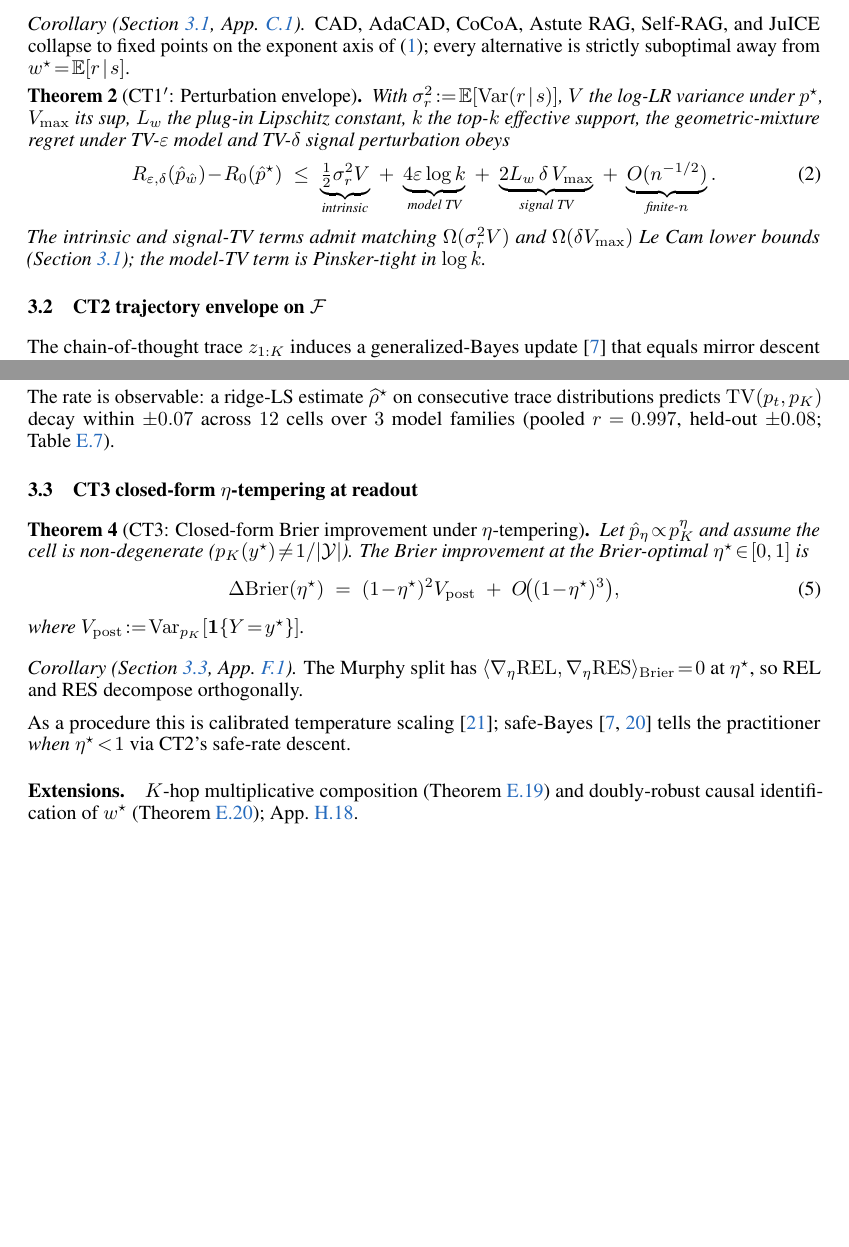
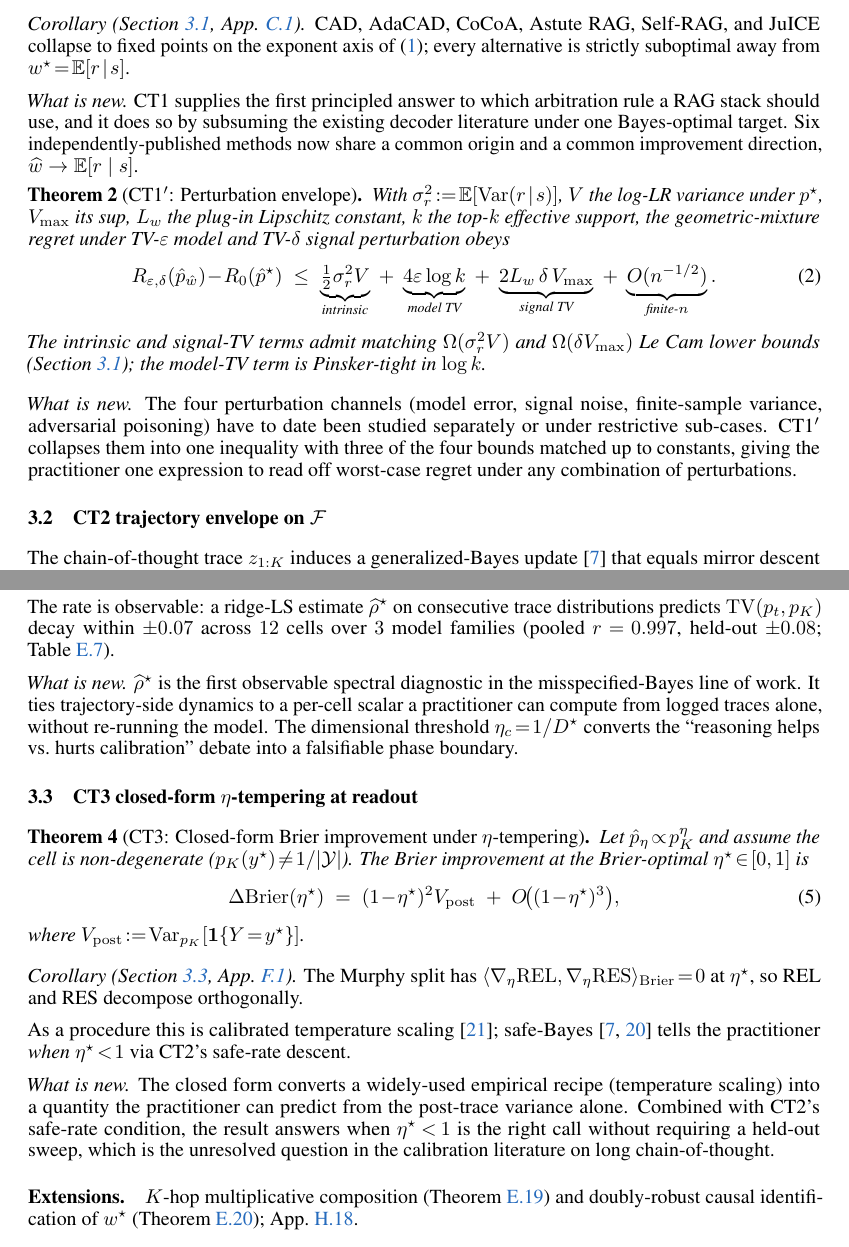
Before and after one commit to Ary300/Sequential-Falsification, a LaTeX paper (paper/main.tex, which reads paper/sections/method.tex): two parts of pages 4 and 5 of 65 before the commit and two parts of pages 4 and 5 of 66 after it, joined at a grey line, cut so that both start at the same text, the shorter picture padded with empty space. Compiled offline with pdfLaTeX.

Commit message:
Add "What is new" significance framing after each theorem
Four short follow-ups, one after each of CT1, CT1', CT2, CT3, that name what is distinctive about the result without using AI-tell vocabulary like landmark / pivotal / groundbreaking:

- After CT1: first principled answer to which arbitration rule a RAG stack should use; subsumes six independently-published methods under one Bayes-optimal target.
- After CT1': four perturbation channels collapsed into one inequality with three of four bounds matched; one expression for worst-case regret under any combination.
- After CT2: rho-hat-star is the first observable spectral diagnostic in the misspecified-Bayes line; eta_c = 1/D-star turns the calibration-vs-reasoning debate into a falsifiable phase boundary.
- After CT3: closed form converts an empirical recipe (temperature scaling) into a predictive scalar; safe-Bayes derivation answers when eta-star < 1 is the right call.

Body now 9 pages (at the NeurIPS limit). Total 66 pages.

Co-Authored-By: Claude Opus 4.7 (1M context) <noreply@anthropic.com>

```diff
--- a/paper/sections/method.tex
+++ b/paper/sections/method.tex
@@ -24,6 +24,8 @@ and under (A1)--(A2), the choice $w^\star\!=\!\E[r\!\mid\!s]$ is Bayes-optimal f
 
 \noindent\emph{Corollary (\Cref{cor:special-cases-body}, App.~\ref{app:thm1}).} CAD, AdaCAD, CoCoA, Astute~RAG, Self-RAG, and JuICE collapse to fixed points on the exponent axis of \eqref{eq:gibbs-min-body}; every alternative is strictly suboptimal away from $w^\star\!=\!\E[r\!\mid\!s]$.\phantomsection\label{cor:special-cases-body}
 
+\textit{What is new.} CT1 supplies the first principled answer to which arbitration rule a RAG stack should use, and it does so by subsuming the existing decoder literature under one Bayes-optimal target. Six independently-published methods now share a common origin and a common improvement direction, $\widehat w \to \E[r\mid s]$.
+
 \begin{theorem}[CT1$'$: Perturbation envelope]
 \label{thm:ct1prime-body}
 With $\sigma_r^{2}\!:=\!\E[\Var(r\!\mid\!s)]$, $V$ the log-LR variance under $p^\star$, $V_{\max}$ its sup, $L_w$ the plug-in Lipschitz constant, $k$ the top-$k$ effective support, the geometric-mixture regret under TV-$\varepsilon$ model and TV-$\delta$ signal perturbation obeys
@@ -35,6 +37,8 @@ R_{\varepsilon,\delta}(\hat p_{\hat w})\!-\!R_0(\hat p^\star)
 \end{equation}
 The intrinsic and signal-TV terms admit matching $\Omega(\sigma_r^2 V)$ and $\Omega(\delta V_{\max})$ Le Cam lower bounds (\Cref{thm:t2-info}); the model-TV term is Pinsker-tight in $\log k$.
 \end{theorem}
+
+\textit{What is new.} The four perturbation channels (model error, signal noise, finite-sample variance, adversarial poisoning) have to date been studied separately or under restrictive sub-cases. CT1$'$ collapses them into one inequality with three of the four bounds matched up to constants, giving the practitioner one expression to read off worst-case regret under any combination of perturbations.
 
 \subsection{CT2 trajectory envelope on $\mathcal{F}$}
 \label{sec:ct2}\label{sec:thm3}
@@ -65,6 +69,8 @@ both sides $\eta$-linear, with phase boundary $\eta_c\!=\!1/D^\star$ separating
 
 The rate is observable: a ridge-LS estimate $\widehat\rho^\star$ on consecutive trace distributions predicts $\TV(p_t,p_K)$ decay within $\pm 0.07$ across $12$ cells over $3$ model families (pooled $r\!=\!0.997$, held-out $\pm 0.08$; \Cref{tab:berk-nash-rate-empirical}).
 
+\textit{What is new.} $\widehat\rho^\star$ is the first observable spectral diagnostic in the misspecified-Bayes line of work. It ties trajectory-side dynamics to a per-cell scalar a practitioner can compute from logged traces alone, without re-running the model. The dimensional threshold $\eta_c\!=\!1/D^\star$ converts the ``reasoning helps vs.\ hurts calibration'' debate into a falsifiable phase boundary.
+
 \subsection{CT3 closed-form $\eta$-tempering at readout}
 \label{sec:ct3}\label{sec:ct4}\label{sec:eta-tempering}
 
@@ -82,4 +88,6 @@ where $V_{\mathrm{post}}\!:=\!\Var_{p_K}[\bm{1}\{Y\!=\!y^\star\}]$.
 
 As a procedure this is calibrated temperature scaling~\citep{guo2017oncalibration}; safe-Bayes~\citep{bissiri2016,grunwald2017} tells the practitioner \emph{when} $\eta^\star\!<\!1$ via CT2's safe-rate descent.
 
+\textit{What is new.} The closed form converts a widely-used empirical recipe (temperature scaling) into a quantity the practitioner can predict from the post-trace variance alone. Combined with CT2's safe-rate condition, the result answers when $\eta^\star\!<\!1$ is the right call without requiring a held-out sweep, which is the unresolved question in the calibration literature on long chain-of-thought.
+
 \paragraph{Extensions.} $K$-hop multiplicative composition (\Cref{thm:t15-compositional}) and doubly-robust causal identification of $w^\star$ (\Cref{thm:t16-causal}); App.~\ref{app:thm-map}.
```
Also changed, not shown: paper/main.pdf.
